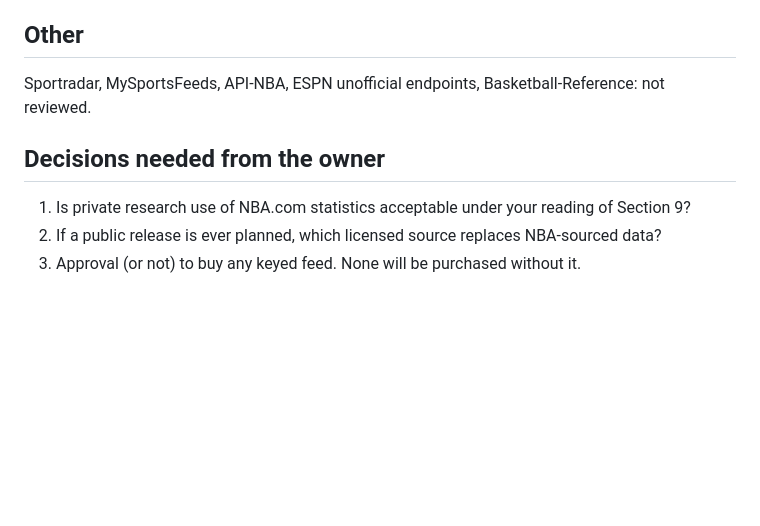
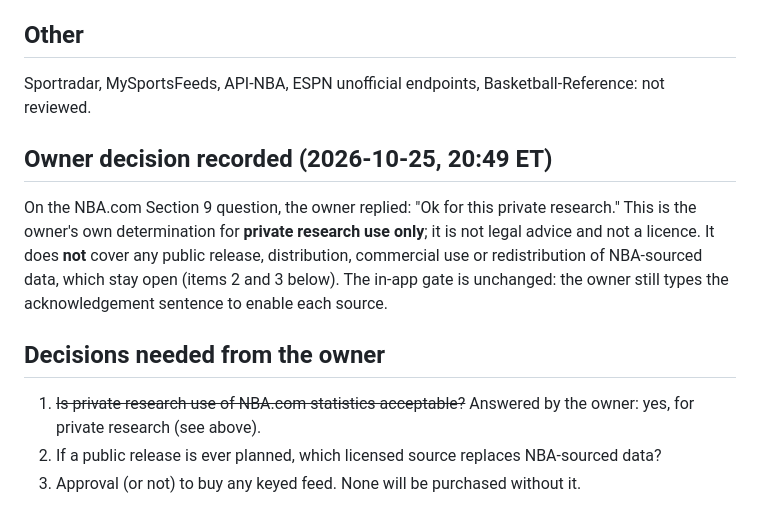
Before and after one commit to mrmundysr-sudo/Fantasy_NBA_Windows_Research_Lab, a Markdown page: docs/LICENSING_AND_COMMERCIAL_CONCERNS.md, the part around the change. Drawn GitHub-style; blank space fills up the shorter version.

Commit message:
Record owner decision: NBA.com stats acceptable for private research only
Co-Authored-By: Claude Sonnet 5.5 <noreply@anthropic.com>
Claude-Session: https://claude.ai/code/session_01CgKM3RGW4zDzoWnFzoK2W8

```diff
--- a/docs/LICENSING_AND_COMMERCIAL_CONCERNS.md
+++ b/docs/LICENSING_AND_COMMERCIAL_CONCERNS.md
@@ -27,8 +27,12 @@ Vendor FAQ (fetched 2026-10-25): commercial licences allow storing responses and
 
 Sportradar, MySportsFeeds, API-NBA, ESPN unofficial endpoints, Basketball-Reference: not reviewed.
 
+## Owner decision recorded (2026-10-25, 20:49 ET)
+
+On the NBA.com Section 9 question, the owner replied: "Ok for this private research." This is the owner's own determination for **private research use only**; it is not legal advice and not a licence. It does **not** cover any public release, distribution, commercial use or redistribution of NBA-sourced data, which stay open (items 2 and 3 below). The in-app gate is unchanged: the owner still types the acknowledgement sentence to enable each source.
+
 ## Decisions needed from the owner
 
-1. Is private research use of NBA.com statistics acceptable under your reading of Section 9?
+1. ~~Is private research use of NBA.com statistics acceptable?~~ Answered by the owner: yes, for private research (see above).
 2. If a public release is ever planned, which licensed source replaces NBA-sourced data?
 3. Approval (or not) to buy any keyed feed. None will be purchased without it.
```
Also changed, not shown: PUBLIC_RELEASE_REVIEW.md (+1 -1 lines).
